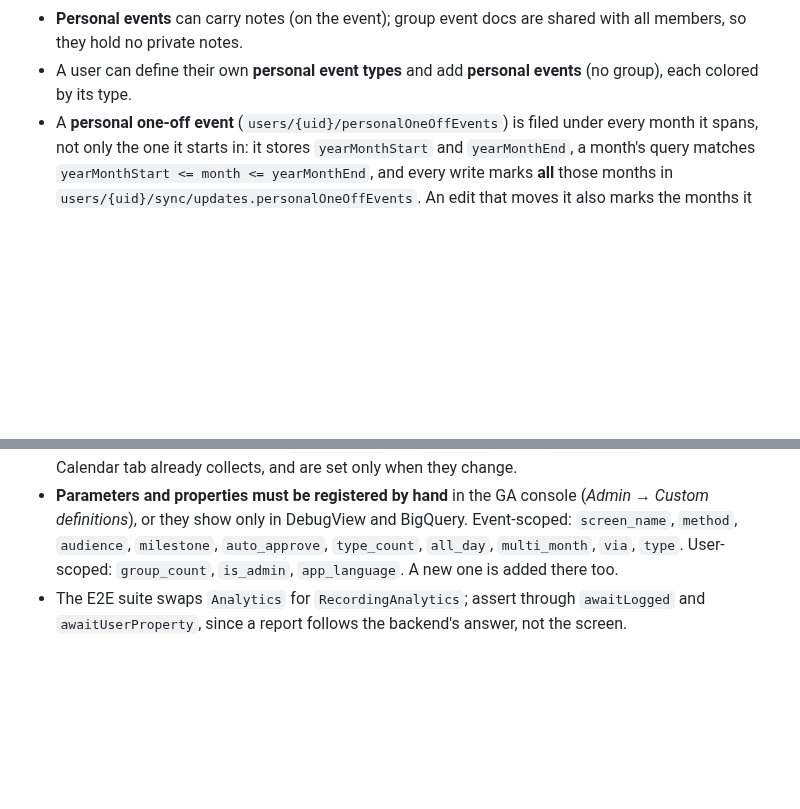
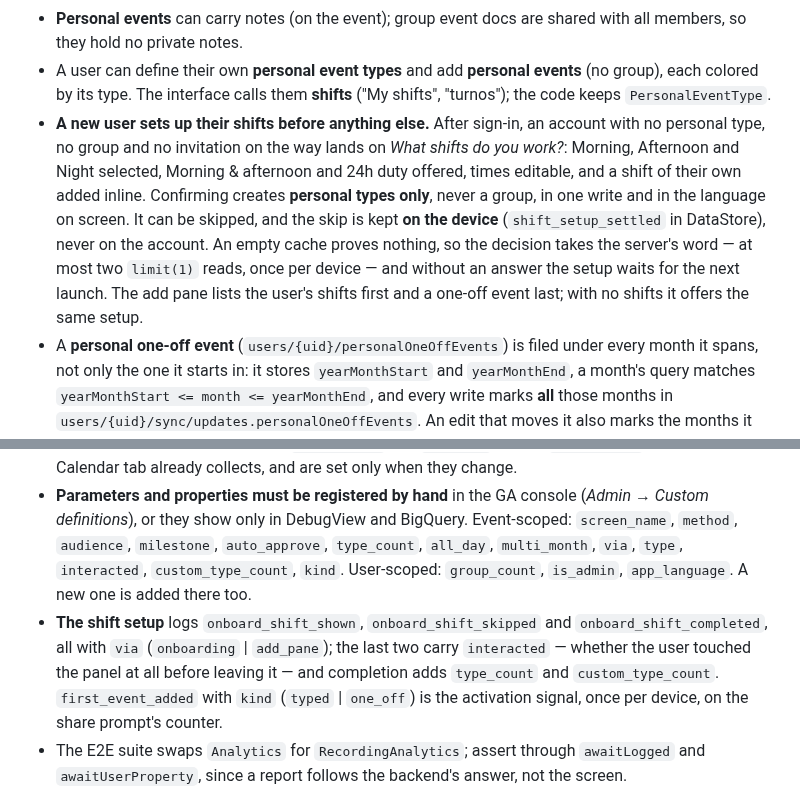
Before and after one commit to Georgevik/turnia, a Markdown page: CLAUDE.md, 2 parts joined by grey strips. Rendered like a GitHub page; blank space fills up the shorter version.

Commit message:
Document the shift setup rule and its analytics in CLAUDE.md

```diff
--- a/CLAUDE.md
+++ b/CLAUDE.md
@@ -60,6 +60,16 @@ Everything on a calendar is an **event** (there is no separate "shift" term).
   holder has left the group cannot be given back.
 - **Personal events** can carry notes (on the event); group event docs are shared with all members, so they hold no private notes.
 - A user can define their own **personal event types** and add **personal events** (no group), each colored by its type.
+  The interface calls them **shifts** ("My shifts", "turnos"); the code keeps `PersonalEventType`.
+- **A new user sets up their shifts before anything else.** After sign-in, an account with no
+  personal type, no group and no invitation on the way lands on *What shifts do you work?*: Morning,
+  Afternoon and Night selected, Morning & afternoon and 24h duty offered, times editable, and a
+  shift of their own added inline. Confirming creates **personal types only**, never a group, in
+  one write and in the language on screen. It can be skipped, and the skip is kept **on the
+  device** (`shift_setup_settled` in DataStore), never on the account. An empty cache proves
+  nothing, so the decision takes the server's word — at most two `limit(1)` reads, once per device
+  — and without an answer the setup waits for the next launch. The add pane lists the user's
+  shifts first and a one-off event last; with no shifts it offers the same setup.
 - A **personal one-off event** (`users/{uid}/personalOneOffEvents`) is filed under every month it
   spans, not only the one it starts in: it stores `yearMonthStart` and `yearMonthEnd`, a month's query
   matches `yearMonthStart <= month <= yearMonthEnd`, and every write marks **all** those months in
@@ -157,7 +167,12 @@ Everything on a calendar is an **event** (there is no separate "shift" term).
 - **Parameters and properties must be registered by hand** in the GA console (*Admin → Custom
   definitions*), or they show only in DebugView and BigQuery. Event-scoped: `screen_name`,
   `method`, `audience`, `milestone`, `auto_approve`, `type_count`, `all_day`, `multi_month`, `via`,
-  `type`. User-scoped: `group_count`, `is_admin`, `app_language`. A new one is added there too.
+  `type`, `interacted`, `custom_type_count`, `kind`. User-scoped: `group_count`, `is_admin`, `app_language`. A new one is added there too.
+- **The shift setup** logs `onboard_shift_shown`, `onboard_shift_skipped` and
+  `onboard_shift_completed`, all with `via` (`onboarding` | `add_pane`); the last two carry
+  `interacted` — whether the user touched the panel at all before leaving it — and completion adds
+  `type_count` and `custom_type_count`. `first_event_added` with `kind` (`typed` | `one_off`) is
+  the activation signal, once per device, on the share prompt's counter.
 - The E2E suite swaps `Analytics` for `RecordingAnalytics`; assert through `awaitLogged` and
   `awaitUserProperty`, since a report follows the backend's answer, not the screen.
 
```
Also changed, not shown: 1 other file.
